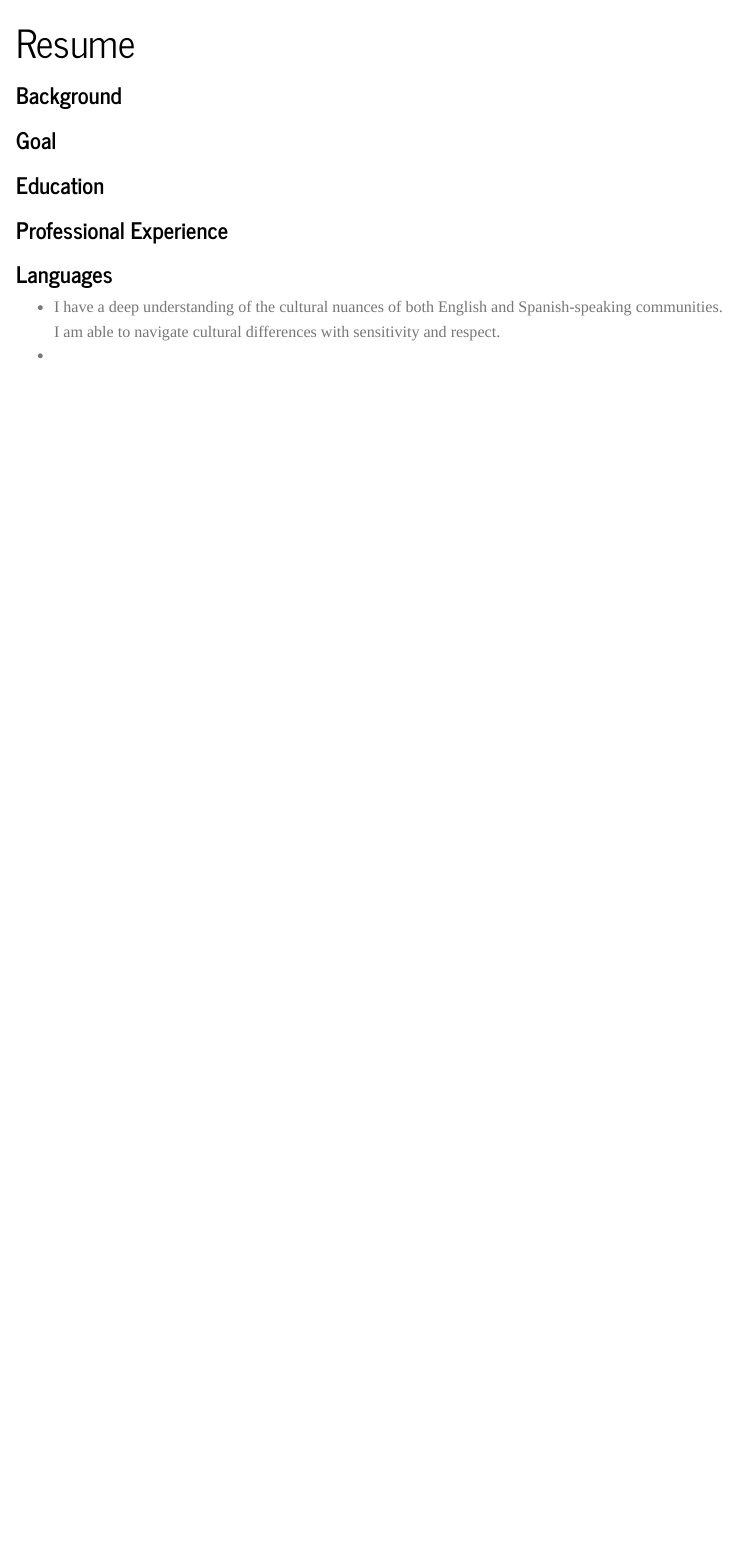
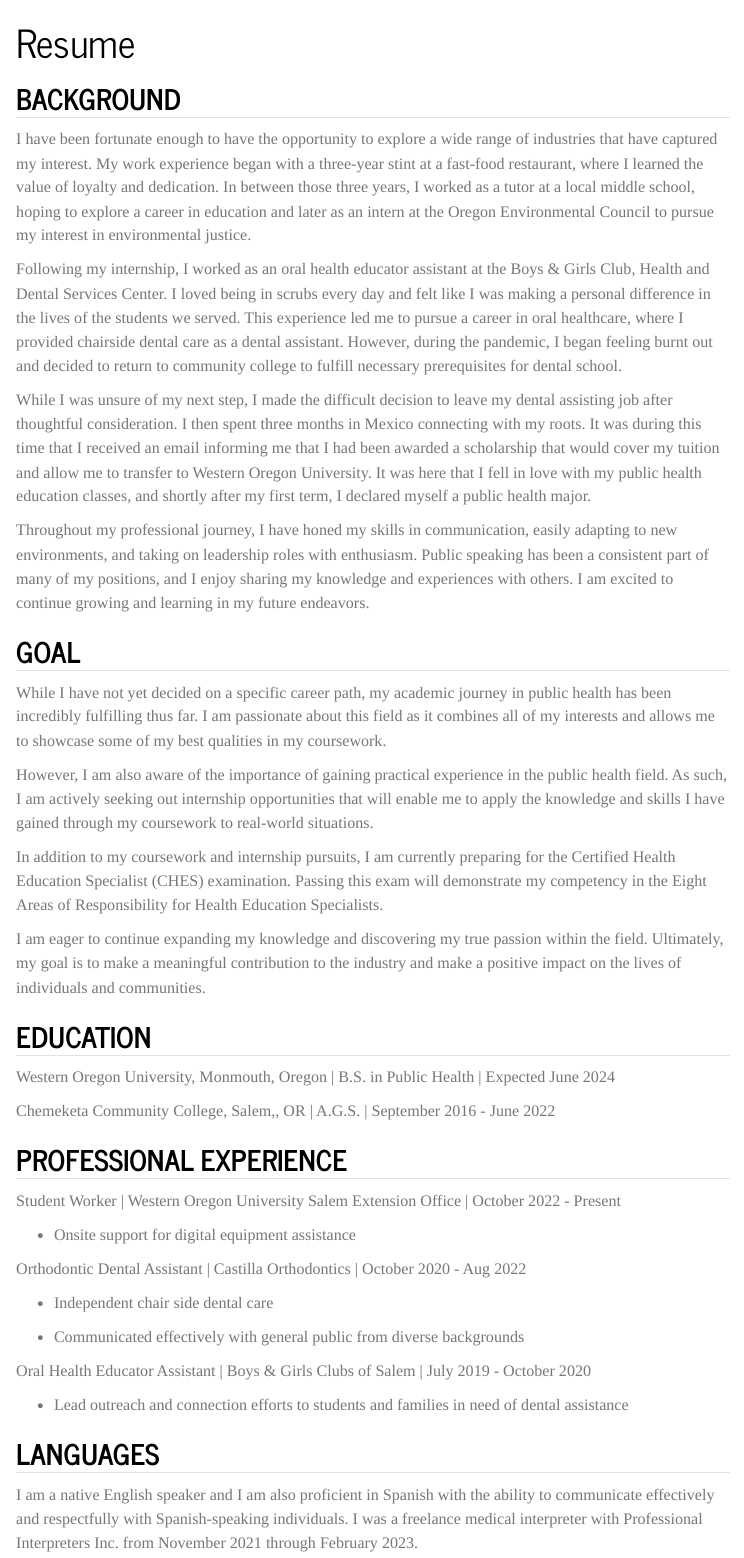
Before and after one commit to girlnamedcassie/Portfolio, a Quarto document (resume.qmd): the page in a window 1100 px wide, from its top. Rendered offline with R 4.5, knitr and Pandoc in place of Quarto, with nearby package versions; menus at the side of the page are left out.

Commit message:
Version 0.11

```diff
--- a/resume.qmd
+++ b/resume.qmd
@@ -8,23 +8,48 @@ format:
 title-block-banner: true
 ---
 
-### Background
+## BACKGROUND
 
+I have been fortunate enough to have the opportunity to explore a wide range of industries that have captured my interest. My work experience began with a three-year stint at a fast-food restaurant, where I learned the value of loyalty and dedication. In between those three years, I worked as a tutor at a local middle school, hoping to explore a career in education and later as an intern at the Oregon Environmental Council to pursue my interest in environmental justice.
 
+Following my internship, I worked as an oral health educator assistant at the Boys & Girls Club, Health and Dental Services Center. I loved being in scrubs every day and felt like I was making a personal difference in the lives of the students we served. This experience led me to pursue a career in oral healthcare, where I provided chairside dental care as a dental assistant. However, during the pandemic, I began feeling burnt out and decided to return to community college to fulfill necessary prerequisites for dental school.
 
-### Goal
+While I was unsure of my next step, I made the difficult decision to leave my dental assisting job after thoughtful consideration. I then spent three months in Mexico connecting with my roots. It was during this time that I received an email informing me that I had been awarded a scholarship that would cover my tuition and allow me to transfer to Western Oregon University. It was here that I fell in love with my public health education classes, and shortly after my first term, I declared myself a public health major.
 
+Throughout my professional journey, I have honed my skills in communication, easily adapting to new environments, and taking on leadership roles with enthusiasm. Public speaking has been a consistent part of many of my positions, and I enjoy sharing my knowledge and experiences with others. I am excited to continue growing and learning in my future endeavors.
 
+## GOAL
 
-### Education
+While I have not yet decided on a specific career path, my academic journey in public health has been incredibly fulfilling thus far. I am passionate about this field as it combines all of my interests and allows me to showcase some of my best qualities in my coursework.
 
+However, I am also aware of the importance of gaining practical experience in the public health field. As such, I am actively seeking out internship opportunities that will enable me to apply the knowledge and skills I have gained through my coursework to real-world situations.
 
+In addition to my coursework and internship pursuits, I am currently preparing for the Certified Health Education Specialist (CHES) examination. Passing this exam will demonstrate my competency in the Eight Areas of Responsibility for Health Education Specialists.
 
-### Professional Experience
+I am eager to continue expanding my knowledge and discovering my true passion within the field. Ultimately, my goal is to make a meaningful contribution to the industry and make a positive impact on the lives of individuals and communities.
 
+## EDUCATION
 
+Western Oregon University, Monmouth, Oregon \| B.S. in Public Health \| Expected June 2024
 
-### Languages
+Chemeketa Community College, Salem,, OR \| A.G.S. \| September 2016 - June 2022
 
--   I have a deep understanding of the cultural nuances of both English and Spanish-speaking communities. I am able to navigate cultural differences with sensitivity and respect.
--
+## PROFESSIONAL EXPERIENCE
+
+Student Worker \| Western Oregon University Salem Extension Office \| October 2022 - Present
+
+-   Onsite support for digital equipment assistance
+
+Orthodontic Dental Assistant \| Castilla Orthodontics \| October 2020 - Aug 2022
+
+-   Independent chair side dental care
+
+-   Communicated effectively with general public from diverse backgrounds
+
+Oral Health Educator Assistant \| Boys & Girls Clubs of Salem \| July 2019 - October 2020
+
+-   Lead outreach and connection efforts to students and families in need of dental assistance
+
+## LANGUAGES
+
+I am a native English speaker and I am also proficient in Spanish with the ability to communicate effectively and respectfully with Spanish-speaking individuals. I was a freelance medical interpreter with Professional Interpreters Inc. from November 2021 through February 2023.
```
Also changed, not shown: index.qmd (+8 -1 lines), docs/search.json, 3 other files.
